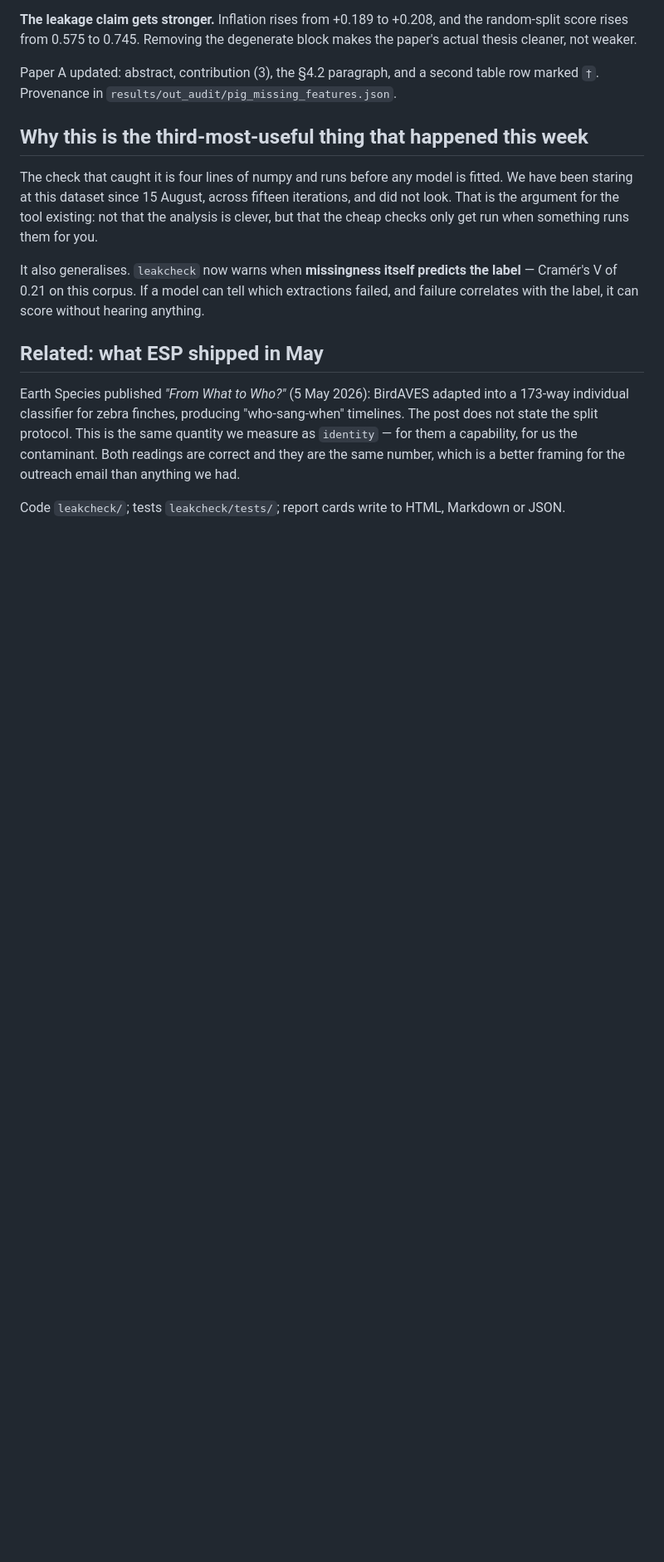
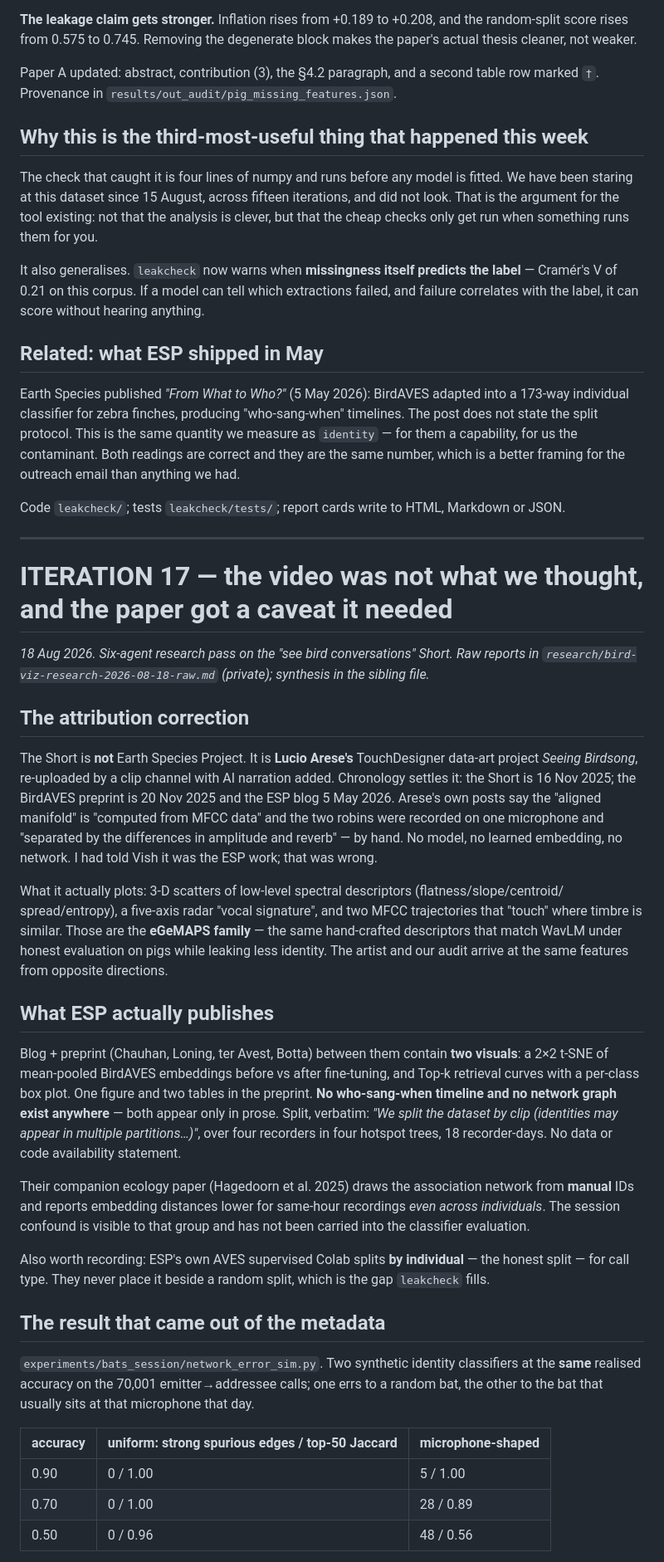
Before and after one commit to agentwolf27/esp-lab, a Markdown page: FINDINGS.md, the part around one of its changes. Shown at 83% size. GitHub-like rendering; blank space fills up the shorter version.

```diff
--- a/FINDINGS.md
+++ b/FINDINGS.md
@@ -1163,3 +1163,54 @@ us the contaminant. Both readings are correct and they are the same number, whic
 for the outreach email than anything we had.
 
 Code `leakcheck/`; tests `leakcheck/tests/`; report cards write to HTML, Markdown or JSON.
+
+---
+
+# ITERATION 17 — the video was not what we thought, and the paper got a caveat it needed
+
+*18 Aug 2026. Six-agent research pass on the "see bird conversations" Short. Raw reports in
+`research/bird-viz-research-2026-08-18-raw.md` (private); synthesis in the sibling file.*
+
+## The attribution correction
+
+The Short is **not** Earth Species Project. It is **Lucio Arese's** TouchDesigner data-art project
+*Seeing Birdsong*, re-uploaded by a clip channel with AI narration added. Chronology settles it: the
+Short is 16 Nov 2025; the BirdAVES preprint is 20 Nov 2025 and the ESP blog 5 May 2026. Arese's own
+posts say the "aligned manifold" is "computed from MFCC data" and the two robins were recorded on one
+microphone and "separated by the differences in amplitude and reverb" — by hand. No model, no learned
+embedding, no network. I had told Vish it was the ESP work; that was wrong.
+
+What it actually plots: 3-D scatters of low-level spectral descriptors (flatness/slope/centroid/
+spread/entropy), a five-axis radar "vocal signature", and two MFCC trajectories that "touch" where
+timbre is similar. Those are the **eGeMAPS family** — the same hand-crafted descriptors that match
+WavLM under honest evaluation on pigs while leaking less identity. The artist and our audit arrive at
+the same features from opposite directions.
+
+## What ESP actually publishes
+
+Blog + preprint (Chauhan, Loning, ter Avest, Botta) between them contain **two visuals**: a 2×2 t-SNE
+of mean-pooled BirdAVES embeddings before vs after fine-tuning, and Top-k retrieval curves with a
+per-class box plot. One figure and two tables in the preprint. **No who-sang-when timeline and no
+network graph exist anywhere** — both appear only in prose. Split, verbatim: *"We split the dataset
+by clip (identities may appear in multiple partitions…)"*, over four recorders in four hotspot trees,
+18 recorder-days. No data or code availability statement.
+
+Their companion ecology paper (Hagedoorn et al. 2025) draws the association network from **manual**
+IDs and reports embedding distances lower for same-hour recordings *even across individuals*. The
+session confound is visible to that group and has not been carried into the classifier evaluation.
+
+Also worth recording: ESP's own AVES supervised Colab splits **by individual** — the honest split —
+for call type. They never place it beside a random split, which is the gap `leakcheck` fills.
+
+## The result that came out of the metadata
+
+`experiments/bats_session/network_error_sim.py`. Two synthetic identity classifiers at the **same**
+realised accuracy on the 70,001 emitter→addressee calls; one errs to a random bat, the other to the
+bat that usually sits at that microphone that day.
+
+| accuracy | uniform: strong spurious edges / top-50 Jaccard | microphone-shaped |
+|---|---|---|
+| 0.90 | 0 / 1.00 | 5 / 1.00 |
+| 0.70 | 0 / 1.00 | 28 / 0.89 |
+| 0.50 | 0 / 0.96 | 48 / 0.56 |
+
```
Also changed, not shown: other parts of FINDINGS.md (+37 -0 lines).
